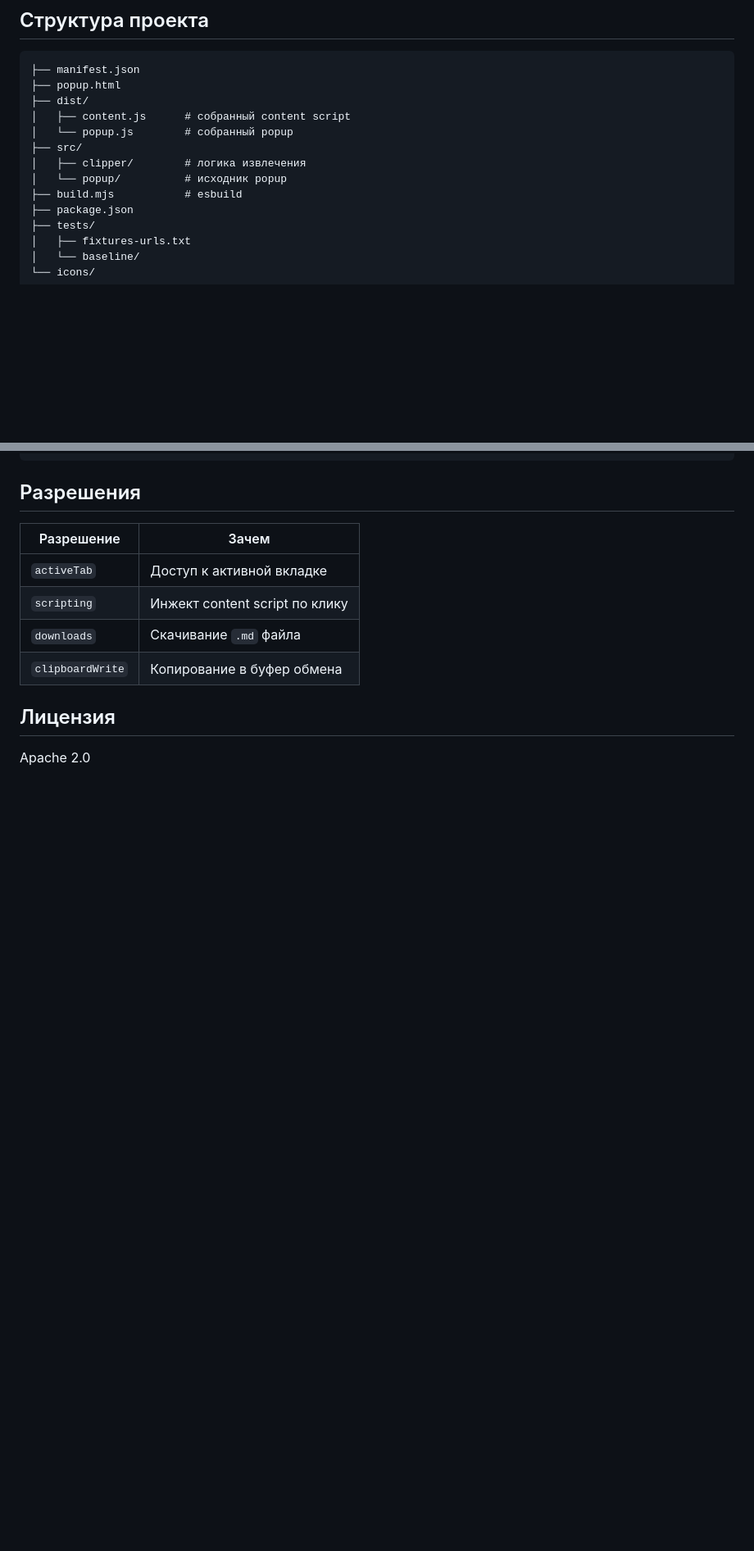
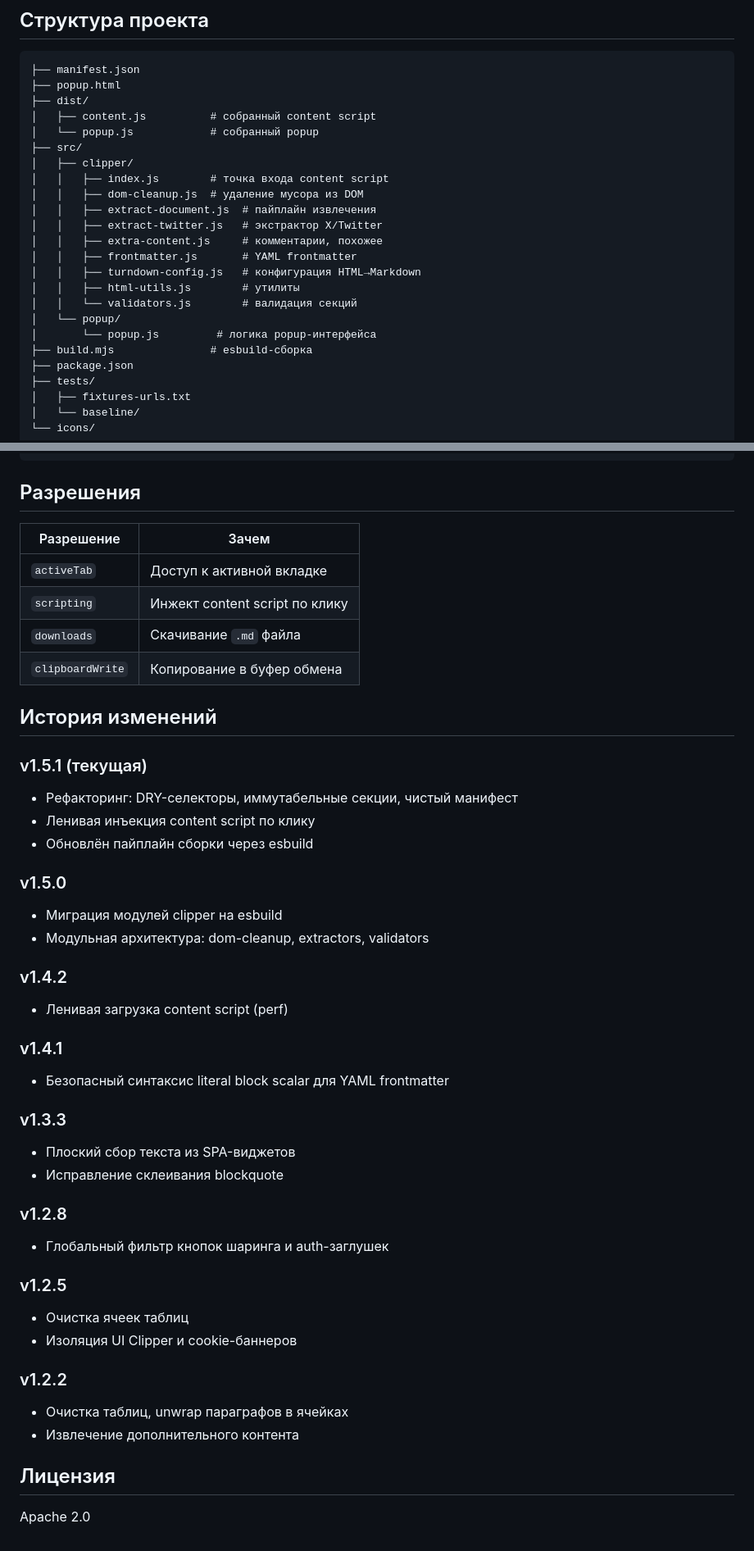
Before and after one commit to perejaslav/clipper-extension, a Markdown page: README.md, 2 parts joined by grey strips. Shown at 82% size. GitHub-like rendering; blank space fills up the shorter version.

```diff
--- a/README.md
+++ b/README.md
@@ -56,12 +64,22 @@ npm run watch    # watch-режим
 ├── manifest.json
 ├── popup.html
 ├── dist/
-│   ├── content.js      # собранный content script
-│   └── popup.js        # собранный popup
+│   ├── content.js          # собранный content script
+│   └── popup.js            # собранный popup
 ├── src/
-│   ├── clipper/        # логика извлечения
-│   └── popup/          # исходник popup
-├── build.mjs           # esbuild
+│   ├── clipper/
+│   │   ├── index.js        # точка входа content script
+│   │   ├── dom-cleanup.js  # удаление мусора из DOM
+│   │   ├── extract-document.js  # пайплайн извлечения
+│   │   ├── extract-twitter.js   # экстрактор X/Twitter
+│   │   ├── extra-content.js     # комментарии, похожее
+│   │   ├── frontmatter.js       # YAML frontmatter
+│   │   ├── turndown-config.js   # конфигурация HTML→Markdown
+│   │   ├── html-utils.js        # утилиты
+│   │   └── validators.js        # валидация секций
+│   └── popup/
+│       └── popup.js         # логика popup-интерфейса
+├── build.mjs               # esbuild-сборка
 ├── package.json
 ├── tests/
 │   ├── fixtures-urls.txt
@@ -78,6 +96,38 @@ npm run watch    # watch-режим
 | `downloads` | Скачивание `.md` файла |
 | `clipboardWrite` | Копирование в буфер обмена |
 
+## История изменений
+
+### v1.5.1 (текущая)
+- Рефакторинг: DRY-селекторы, иммутабельные секции, чистый манифест
+- Ленивая инъекция content script по клику
+- Обновлён пайплайн сборки через esbuild
+
+### v1.5.0
+- Миграция модулей clipper на esbuild
+- Модульная архитектура: dom-cleanup, extractors, validators
+
+### v1.4.2
+- Ленивая загрузка content script (perf)
+
+### v1.4.1
+- Безопасный синтаксис literal block scalar для YAML frontmatter
+
+### v1.3.3
+- Плоский сбор текста из SPA-виджетов
+- Исправление склеивания blockquote
+
+### v1.2.8
+- Глобальный фильтр кнопок шаринга и auth-заглушек
+
+### v1.2.5
+- Очистка ячеек таблиц
+- Изоляция UI Clipper и cookie-баннеров
+
+### v1.2.2
+- Очистка таблиц, unwrap параграфов в ячейках
+- Извлечение дополнительного контента
+
 ## Лицензия
 
 Apache 2.0
```
Also changed, not shown: other parts of README.md (+23 -15 lines).
